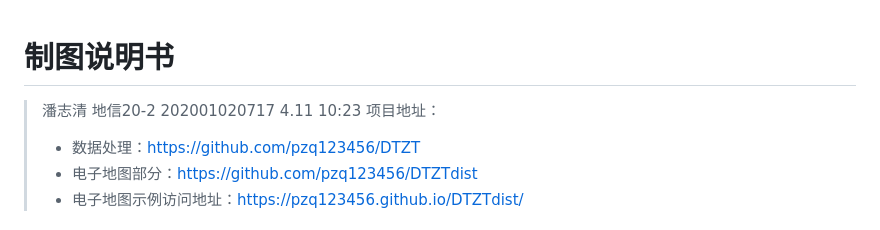
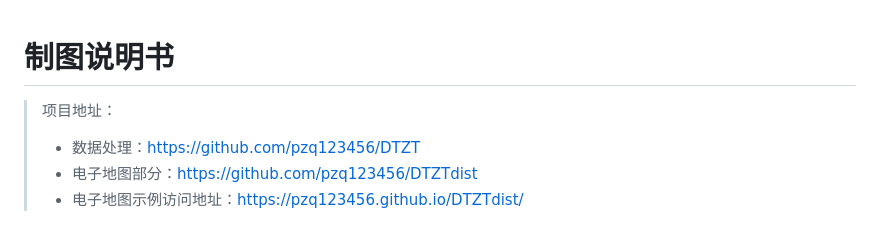
Before and after one commit to pzq123456/DTZTdist, a Markdown page: README.md, the part around the change. GitHub-like rendering.

```diff
--- a/README.md
+++ b/README.md
@@ -1,5 +1,5 @@
 # 制图说明书
-> 潘志清 地信20-2 202001020717 4.11 10:23
+
 > 项目地址：
 > * 数据处理：https://github.com/pzq123456/DTZT
 > * 电子地图部分：https://github.com/pzq123456/DTZTdist
```
